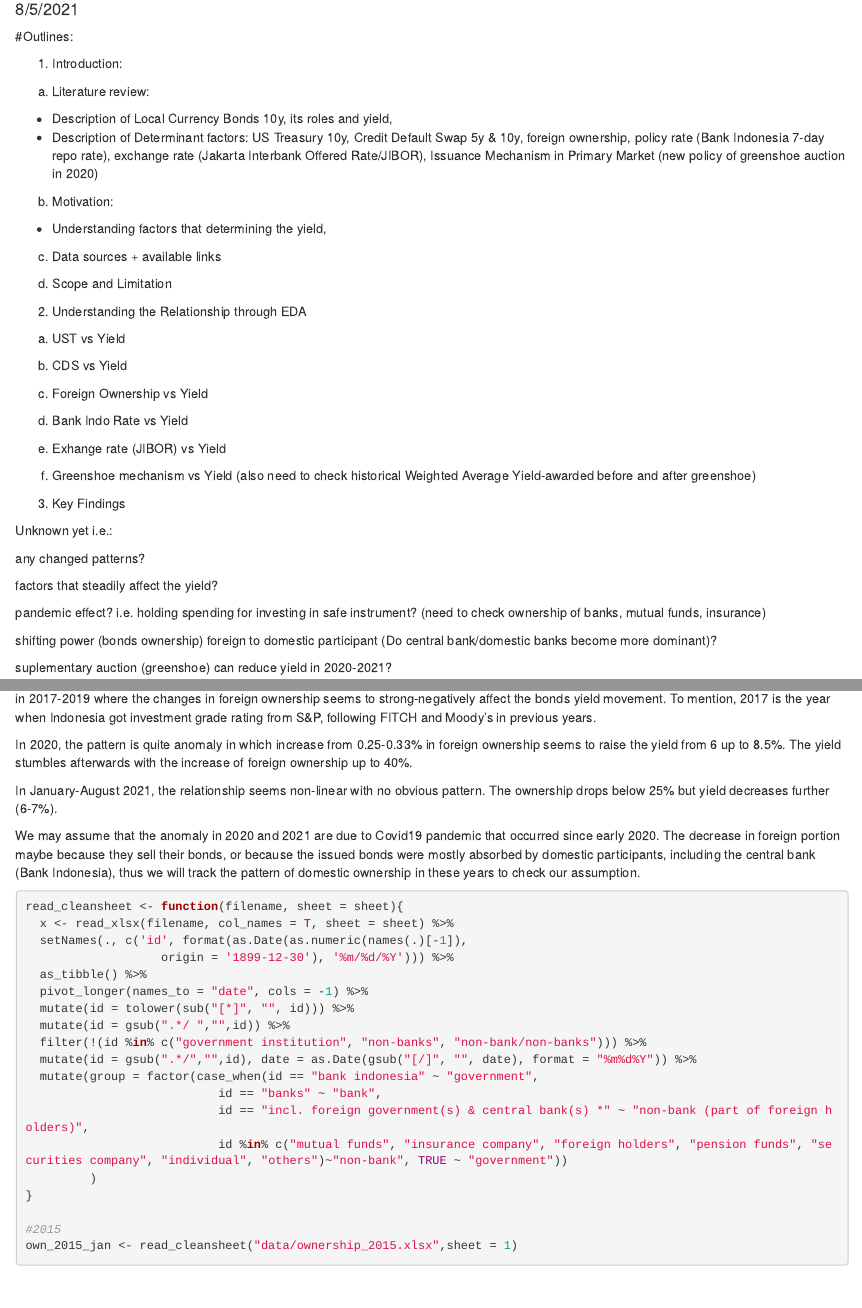
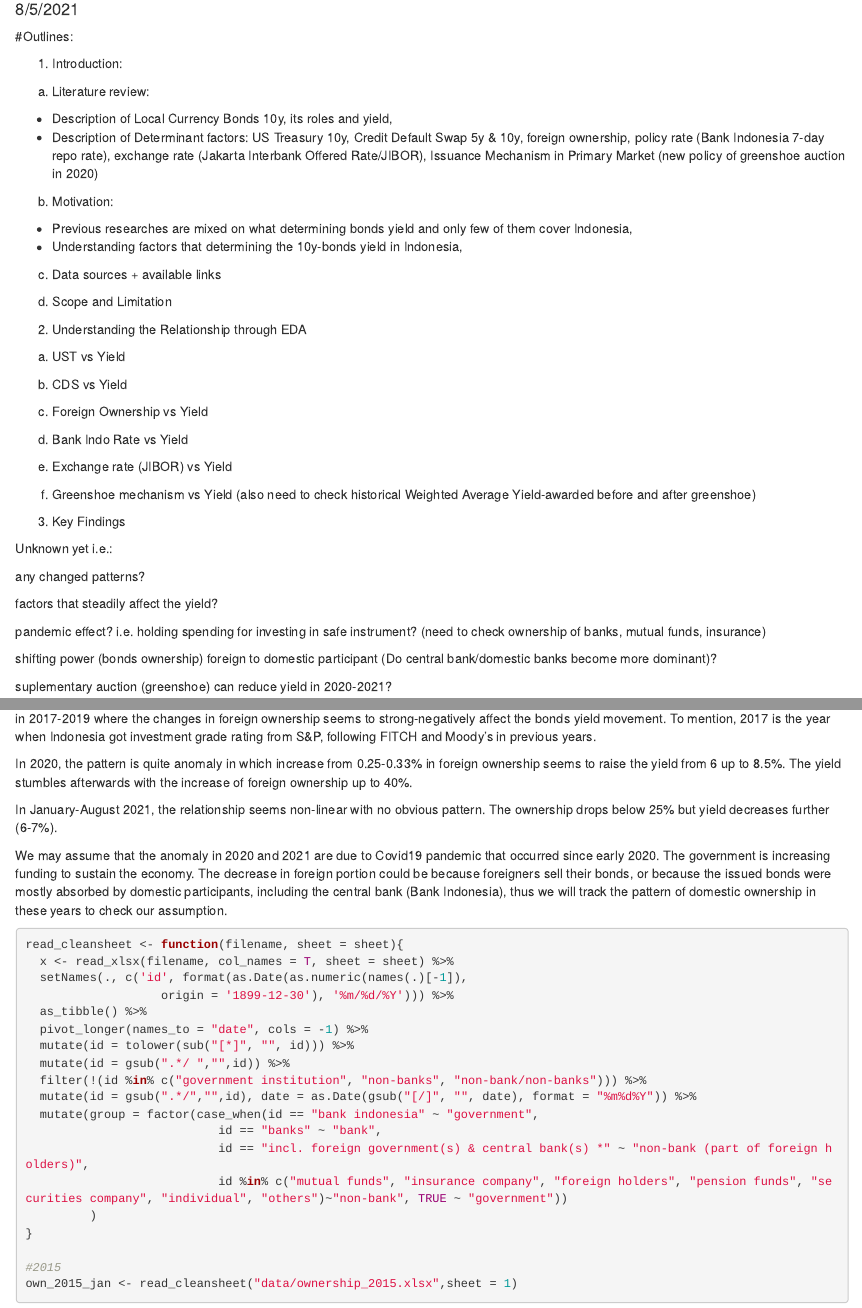
Before and after one commit to dedi0003/bonds_bidding, an R Markdown document (determinant_yield.Rmd): the page in a window 1100 px wide, from 100 px down, and a second part further down, joined at a grey line. Rendered offline with R 4.5, knitr and Pandoc, with nearby package versions; some code elsewhere in the file could not run offline; column names are cleaned by a stand-in for the janitor package.

Commit message:
adjust outline

````diff
--- a/determinant_yield.Rmd
+++ b/determinant_yield.Rmd
@@ -15,7 +15,8 @@ a. Literature review:
 US Treasury 10y, Credit Default Swap 5y & 10y, foreign ownership, policy rate (Bank Indonesia 7-day repo rate), exchange rate (Jakarta Interbank Offered Rate/JIBOR), Issuance Mechanism in Primary Market (new policy of greenshoe auction in 2020)
 
 b. Motivation:
-- Understanding factors that determining the yield,
+- Previous researches are mixed on what determining bonds yield and only few of them cover Indonesia,
+- Understanding factors that determining the 10y-bonds yield in Indonesia,
 
 c. Data sources + available links
 
@@ -31,7 +32,7 @@ c. Foreign Ownership vs Yield
 
 d. Bank Indo Rate vs Yield
 
-e. Exhange rate (JIBOR) vs Yield
+e. Exchange rate (JIBOR) vs Yield
 
 f. Greenshoe mechanism vs Yield (also need to check historical Weighted Average Yield-awarded before and after greenshoe)
 
@@ -185,7 +186,7 @@ In 2020, the pattern is quite anomaly in which increase from 0.25-0.33% in forei
 
 In January-August 2021, the relationship seems non-linear with no obvious pattern. The ownership drops below 25% but yield decreases further (6-7%).
 
-We may assume that the anomaly in 2020 and 2021 are due to Covid19 pandemic that occurred since early 2020. The decrease in foreign portion maybe because they sell their bonds, or because the issued bonds were mostly absorbed by domestic participants, including the central bank (Bank Indonesia), thus we will track the pattern of domestic ownership in these years to check our assumption.
+We may assume that the anomaly in 2020 and 2021 are due to Covid19 pandemic that occurred since early 2020. The government is increasing funding to sustain the economy. The decrease in foreign portion could be because foreigners sell their bonds, or because the issued bonds were mostly absorbed by domestic participants, including the central bank (Bank Indonesia), thus we will track the pattern of domestic ownership in these years to check our assumption.
 
 ```{r}
 
````
